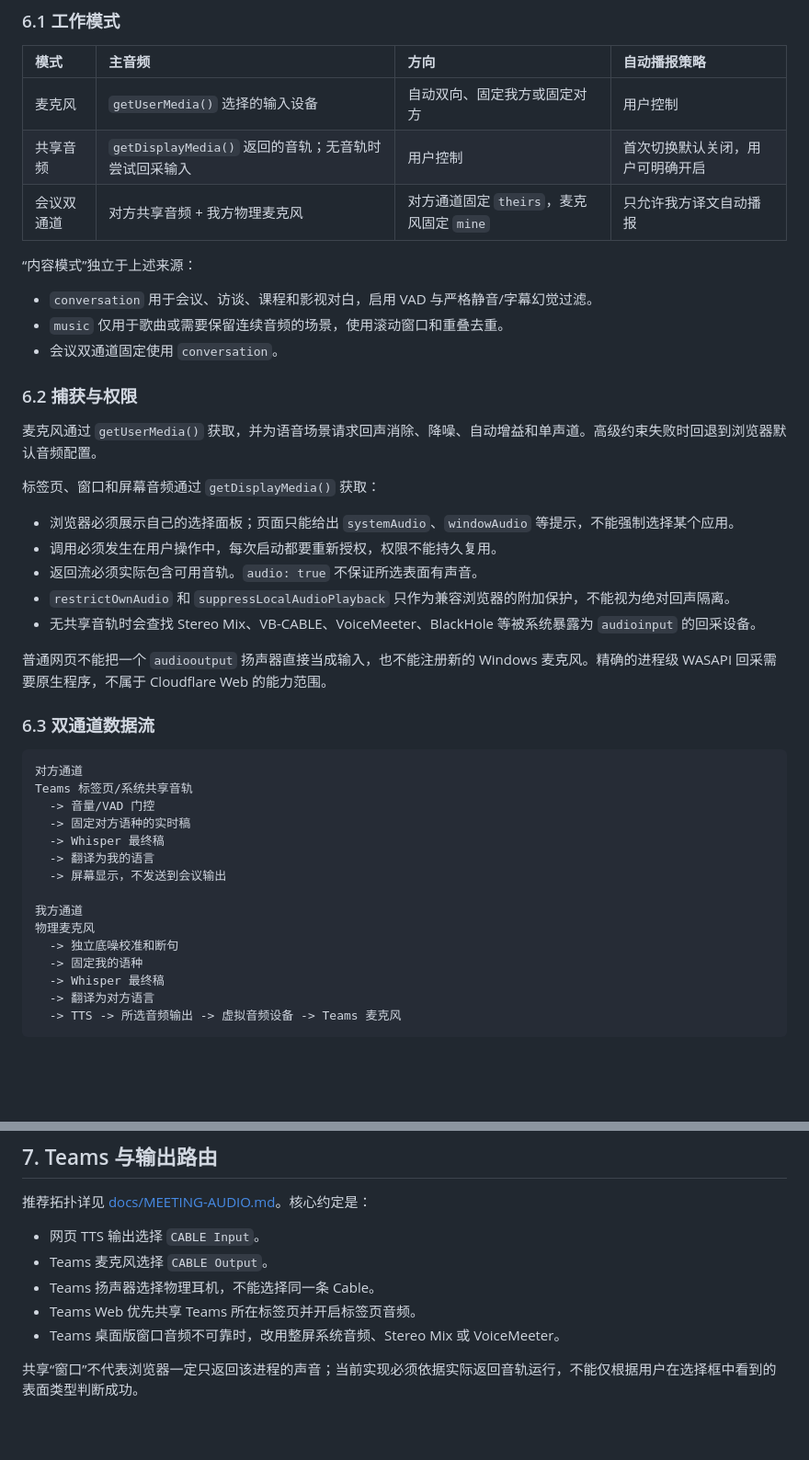
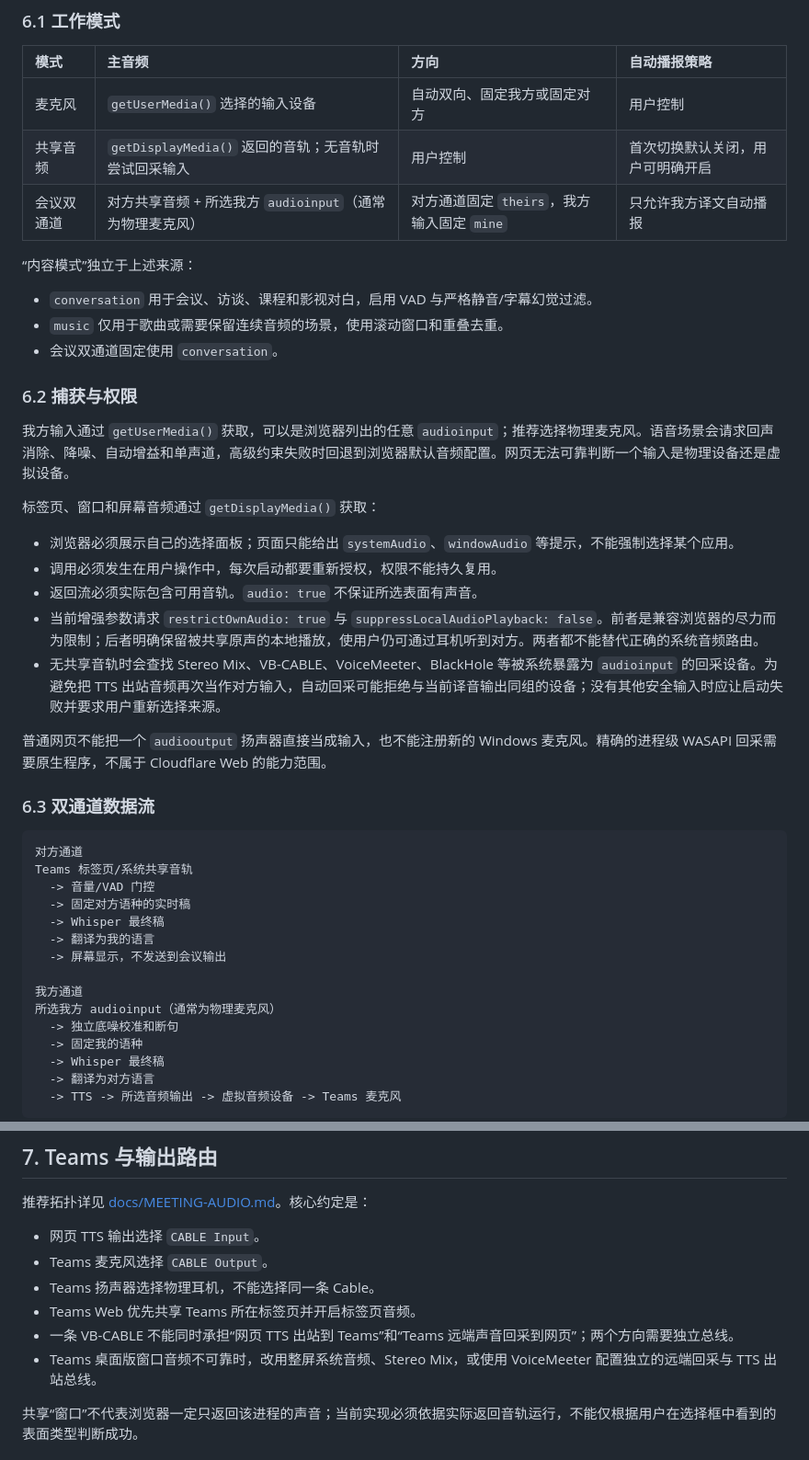
Before and after one commit to charlesouwen/cloudflare-translate-web, a Markdown page: ARCHITECTURE.md, 2 parts joined by grey strips. Shown at 92% size. Rendered like a GitHub page; blank space fills up the shorter version.

```diff
--- a/ARCHITECTURE.md
+++ b/ARCHITECTURE.md
@@ -113,7 +113,7 @@ Web 的 `translateText()` 将请求发送到 `/api/translate`。Auto 模式在 W
 |:---|:---|:---|:---|
 | 麦克风 | `getUserMedia()` 选择的输入设备 | 自动双向、固定我方或固定对方 | 用户控制 |
 | 共享音频 | `getDisplayMedia()` 返回的音轨；无音轨时尝试回采输入 | 用户控制 | 首次切换默认关闭，用户可明确开启 |
-| 会议双通道 | 对方共享音频 + 我方物理麦克风 | 对方通道固定 `theirs`，麦克风固定 `mine` | 只允许我方译文自动播报 |
+| 会议双通道 | 对方共享音频 + 所选我方 `audioinput`（通常为物理麦克风） | 对方通道固定 `theirs`，我方输入固定 `mine` | 只允许我方译文自动播报 |
 
 “内容模式”独立于上述来源：
 
@@ -123,15 +123,15 @@ Web 的 `translateText()` 将请求发送到 `/api/translate`。Auto 模式在 W
 
 ### 6.2 捕获与权限
 
-麦克风通过 `getUserMedia()` 获取，并为语音场景请求回声消除、降噪、自动增益和单声道。高级约束失败时回退到浏览器默认音频配置。
+我方输入通过 `getUserMedia()` 获取，可以是浏览器列出的任意 `audioinput`；推荐选择物理麦克风。语音场景会请求回声消除、降噪、自动增益和单声道，高级约束失败时回退到浏览器默认音频配置。网页无法可靠判断一个输入是物理设备还是虚拟设备。
 
 标签页、窗口和屏幕音频通过 `getDisplayMedia()` 获取：
 
 - 浏览器必须展示自己的选择面板；页面只能给出 `systemAudio`、`windowAudio` 等提示，不能强制选择某个应用。
 - 调用必须发生在用户操作中，每次启动都要重新授权，权限不能持久复用。
 - 返回流必须实际包含可用音轨。`audio: true` 不保证所选表面有声音。
-- `restrictOwnAudio` 和 `suppressLocalAudioPlayback` 只作为兼容浏览器的附加保护，不能视为绝对回声隔离。
-- 无共享音轨时会查找 Stereo Mix、VB-CABLE、VoiceMeeter、BlackHole 等被系统暴露为 `audioinput` 的回采设备。
+- 当前增强参数请求 `restrictOwnAudio: true` 与 `suppressLocalAudioPlayback: false`。前者是兼容浏览器的尽力而为限制；后者明确保留被共享原声的本地播放，使用户仍可通过耳机听到对方。两者都不能替代正确的系统音频路由。
+- 无共享音轨时会查找 Stereo Mix、VB-CABLE、VoiceMeeter、BlackHole 等被系统暴露为 `audioinput` 的回采设备。为避免把 TTS 出站音频再次当作对方输入，自动回采可能拒绝与当前译音输出同组的设备；没有其他安全输入时应让启动失败并要求用户重新选择来源。
 
 普通网页不能把一个 `audiooutput` 扬声器直接当成输入，也不能注册新的 Windows 麦克风。精确的进程级 WASAPI 回采需要原生程序，不属于 Cloudflare Web 的能力范围。
 
@@ -147,7 +147,7 @@ Teams 标签页/系统共享音轨
   -> 屏幕显示，不发送到会议输出
 
 我方通道
-物理麦克风
+所选我方 audioinput（通常为物理麦克风）
   -> 独立底噪校准和断句
   -> 固定我的语种
   -> Whisper 最终稿
@@ -188,7 +188,8 @@ Teams 标签页/系统共享音轨
 - Teams 麦克风选择 `CABLE Output`。
 - Teams 扬声器选择物理耳机，不能选择同一条 Cable。
 - Teams Web 优先共享 Teams 所在标签页并开启标签页音频。
-- Teams 桌面版窗口音频不可靠时，改用整屏系统音频、Stereo Mix 或 VoiceMeeter。
+- 一条 VB-CABLE 不能同时承担“网页 TTS 出站到 Teams”和“Teams 远端声音回采到网页”；两个方向需要独立总线。
+- Teams 桌面版窗口音频不可靠时，改用整屏系统音频、Stereo Mix，或使用 VoiceMeeter 配置独立的远端回采与 TTS 出站总线。
 
 共享“窗口”不代表浏览器一定只返回该进程的声音；当前实现必须依据实际返回音轨运行，不能仅根据用户在选择框中看到的表面类型判断成功。
 
```
Also changed, not shown: docs/MEETING-AUDIO.md (+17 -12 lines).
